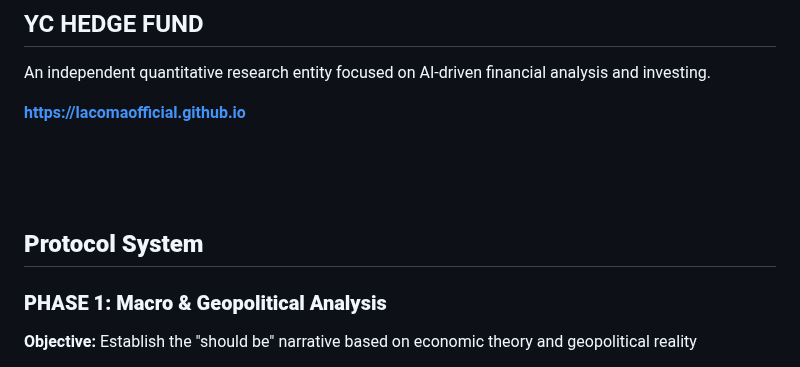
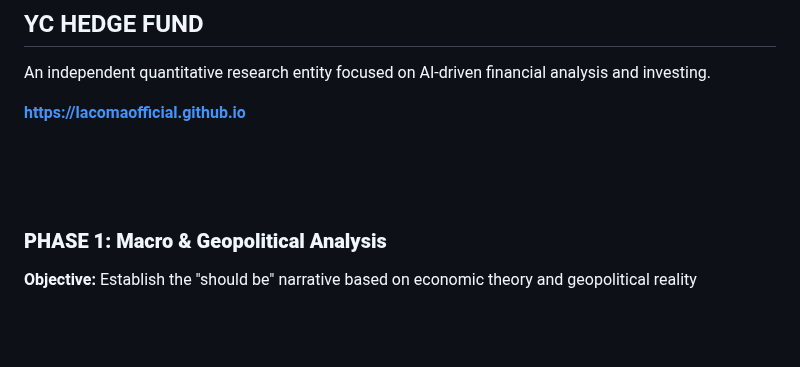
Before and after one commit to lacomaofficial/lacomaofficial.github.io, a Markdown page: README.md, the part around the change. Drawn GitHub-style; blank space fills up the shorter version.

```diff
--- a/README.md
+++ b/README.md
@@ -9,7 +9,6 @@ An independent quantitative research entity focused on AI-driven financial analy
 
 &nbsp;
 
-## **Protocol System**
 
 ### **PHASE 1: Macro & Geopolitical Analysis**
 **Objective:** Establish the "should be" narrative based on economic theory and geopolitical reality
```
